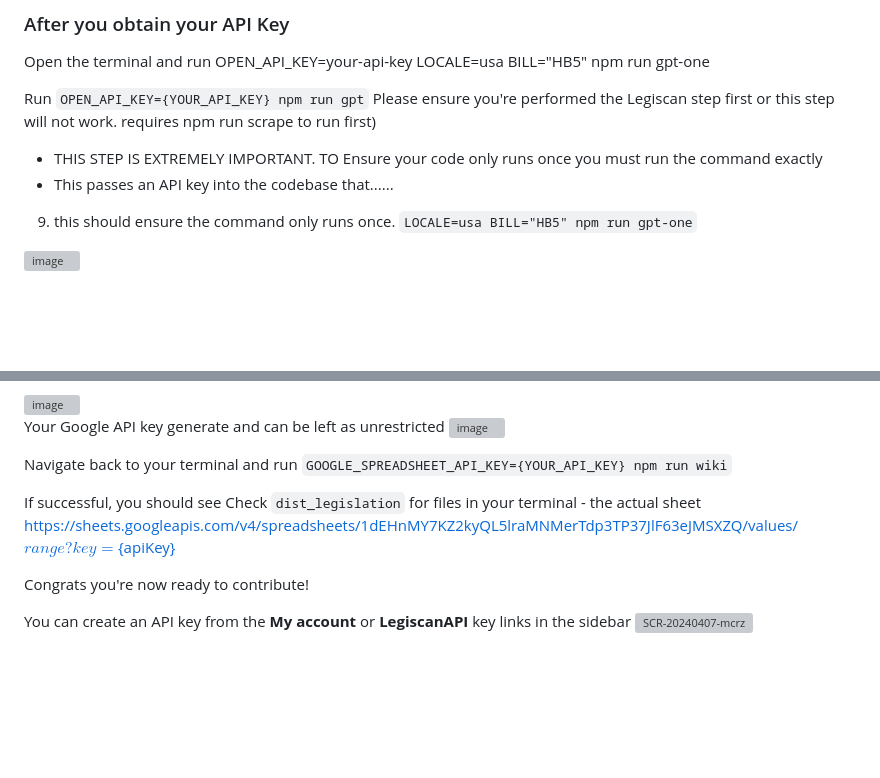
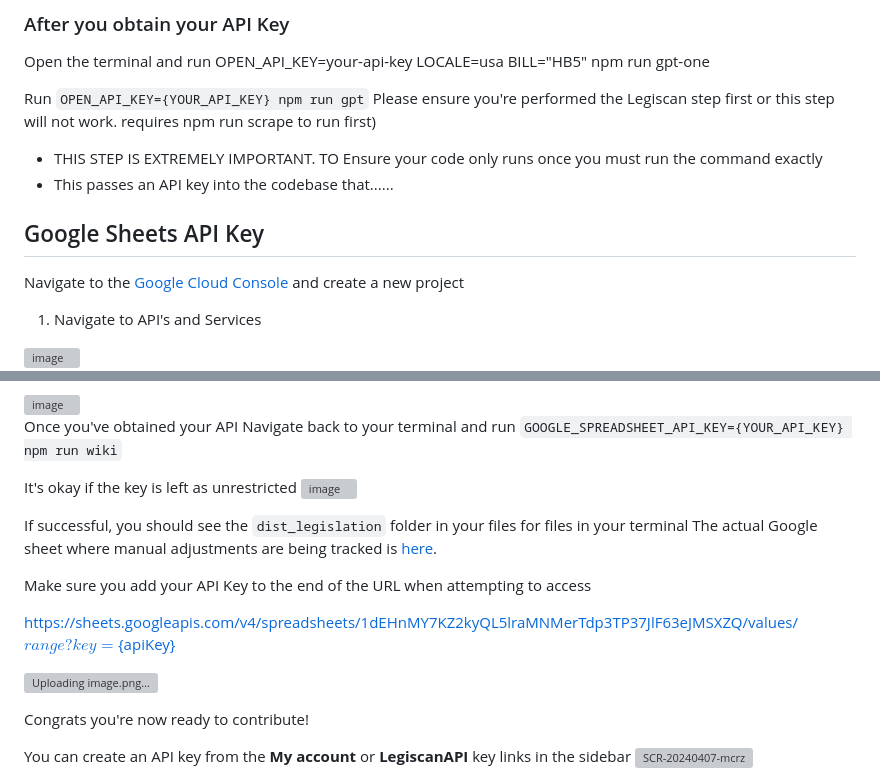
Before and after one commit to civi-social/civi-legislation-data, a Markdown page: readme.md, 2 parts joined by grey strips. Rendered like a GitHub page; blank space fills up the shorter version; grey boxes are pictures that could not be loaded.

```diff
--- a/readme.md
+++ b/readme.md
@@ -86,8 +86,11 @@ requires npm run scrape to run first)
   - This passes an API key into the codebase that......
 
 
-9. this should ensure the command only runs once.
-`LOCALE=usa BILL="HB5" npm run gpt-one`
-<img width="1440" alt="image" src="https://github.com/civi-social/civi-legislation-data/assets/91917755/5fe442e9-528c-4f6b-aba9-bc2366d2fba6">
+
+## Google Sheets API  Key
+Navigate to the [Google Cloud Console](https://console.cloud.google.com/projectcreate?previousPage=%2Fwelcome%2Fnew%3ForganizationId%3D0&organizationId=0) and create a new project
+
+1. Navigate to API's and Services
+<img width="1433" alt="image" src="https://github.com/civi-social/civi-legislation-data/assets/91917755/f9616b76-29fc-43bc-a59c-44bcd3e7c177">
 
 
@@ -104,15 +104,21 @@ requires npm run scrape to run first)
 <img width="1420" alt="image" src="https://github.com/civi-social/civi-legislation-data/assets/91917755/ad824619-23f2-4930-a956-1c7b135030a8">
-
-Your Google API key generate and can be left as unrestricted
-<img width="709" alt="image" src="https://github.com/civi-social/civi-legislation-data/assets/91917755/0b636768-0832-4b1f-bb52-a58b0a5c66e1">
-
-Navigate back to your terminal and run `GOOGLE_SPREADSHEET_API_KEY={YOUR_API_KEY} npm run wiki`
-
-If successful, you should see Check `dist_legislation` for files in your terminal
-    - the actual sheet https://sheets.googleapis.com/v4/spreadsheets/1dEHnMY7KZ2kyQL5lraMNMerTdp3TP37JlF63eJMSXZQ/values/${range}?key=${apiKey}
 
 
 
+
+Once you've obtained your API Navigate back to your terminal and run `GOOGLE_SPREADSHEET_API_KEY={YOUR_API_KEY} npm run wiki`
+
+It's okay if the key is left as unrestricted
+<img width="709" alt="image" src="https://github.com/civi-social/civi-legislation-data/assets/91917755/0b636768-0832-4b1f-bb52-a58b0a5c66e1">
+
+If successful, you should see the `dist_legislation` folder in your files for files in your terminal
+The actual Google sheet where manual adjustments are being tracked is [here](https://sheets.googleapis.com/v4/spreadsheets/1dEHnMY7KZ2kyQL5lraMNMerTdp3TP37JlF63eJMSXZQ/values/${range}?key=${apiKey}).
+
+Make sure you add your API Key to the end of the URL when attempting to access
+
+https://sheets.googleapis.com/v4/spreadsheets/1dEHnMY7KZ2kyQL5lraMNMerTdp3TP37JlF63eJMSXZQ/values/${range}?key=${apiKey}
+
+![Uploading image.png…]()
 
 
 Congrats you're now ready to contribute!
```
Also changed, not shown: other parts of readme.md (+10 -10 lines).
